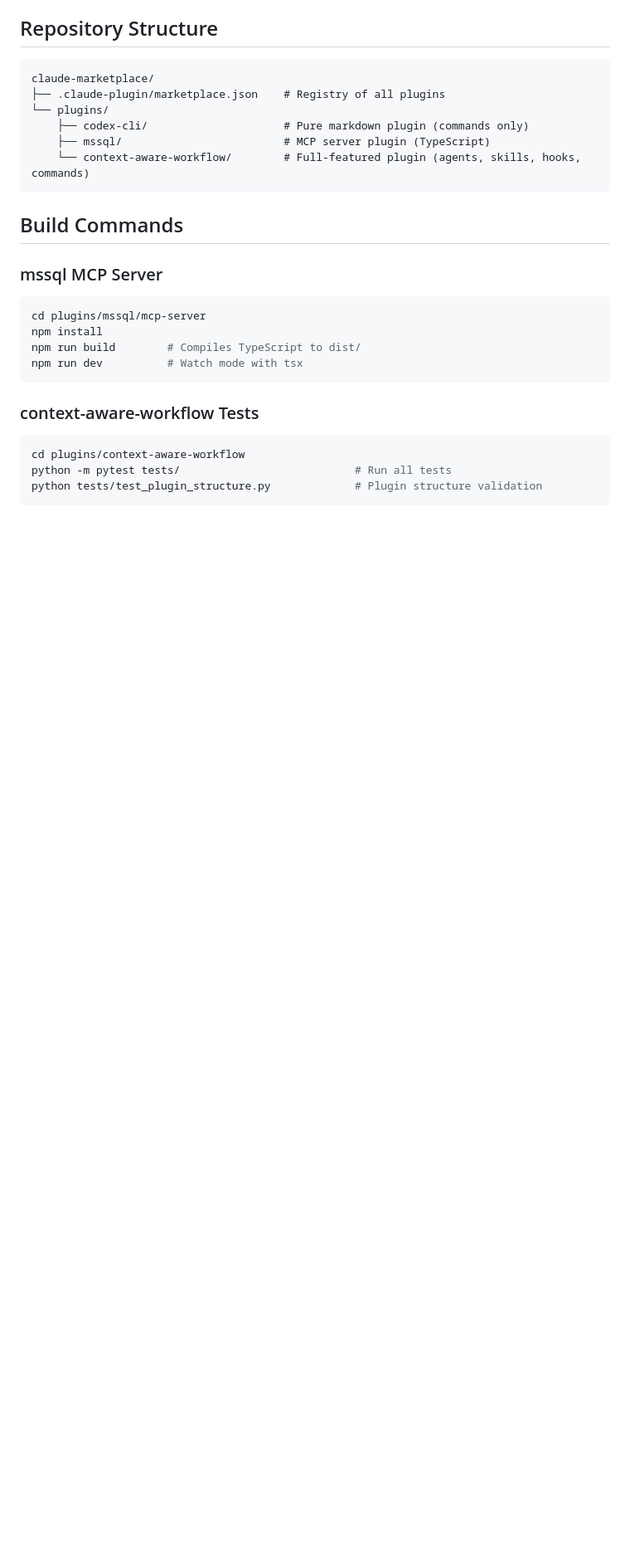
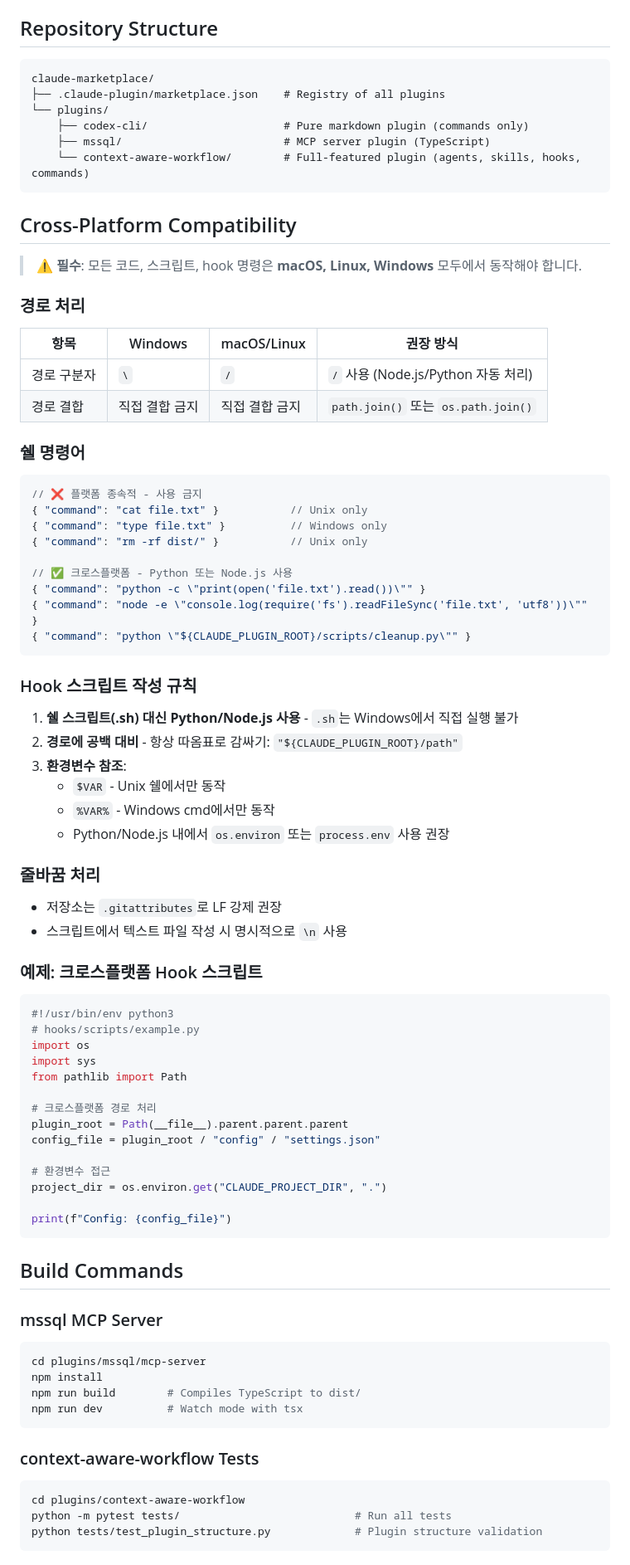
Before and after one commit to yang-jaeyoung/claude-marketplace, a Markdown page: CLAUDE.md, the part around the change. Shown at 83% size. Rendered like a GitHub page; blank space fills up the shorter version.

Commit message:
docs: 크로스플랫폼 호환성 가이드라인 추가
macOS, Linux, Windows 모두에서 동작하는 코드 작성을 위한 규칙 추가:
- 경로 처리 (path.join 사용)
- 쉘 명령어 (Python/Node.js 사용 권장)
- Hook 스크립트 작성 규칙
- 환경변수 참조 방식
- 줄바꿈 처리

Co-Authored-By: Claude Opus 4.5 <noreply@anthropic.com>

````diff
--- a/CLAUDE.md
+++ b/CLAUDE.md
@@ -15,6 +15,59 @@ claude-marketplace/
     ├── codex-cli/                     # Pure markdown plugin (commands only)
     ├── mssql/                         # MCP server plugin (TypeScript)
     └── context-aware-workflow/        # Full-featured plugin (agents, skills, hooks, commands)
+```
+
+## Cross-Platform Compatibility
+
+> ⚠️ **필수**: 모든 코드, 스크립트, hook 명령은 **macOS, Linux, Windows** 모두에서 동작해야 합니다.
+
+### 경로 처리
+| 항목 | Windows | macOS/Linux | 권장 방식 |
+|------|---------|-------------|-----------|
+| 경로 구분자 | `\` | `/` | `/` 사용 (Node.js/Python 자동 처리) |
+| 경로 결합 | 직접 결합 금지 | 직접 결합 금지 | `path.join()` 또는 `os.path.join()` |
+
+### 쉘 명령어
+```json
+// ❌ 플랫폼 종속적 - 사용 금지
+{ "command": "cat file.txt" }           // Unix only
+{ "command": "type file.txt" }          // Windows only
+{ "command": "rm -rf dist/" }           // Unix only
+
+// ✅ 크로스플랫폼 - Python 또는 Node.js 사용
+{ "command": "python -c \"print(open('file.txt').read())\"" }
+{ "command": "node -e \"console.log(require('fs').readFileSync('file.txt', 'utf8'))\"" }
+{ "command": "python \"${CLAUDE_PLUGIN_ROOT}/scripts/cleanup.py\"" }
+```
+
+### Hook 스크립트 작성 규칙
+1. **쉘 스크립트(.sh) 대신 Python/Node.js 사용** - `.sh`는 Windows에서 직접 실행 불가
+2. **경로에 공백 대비** - 항상 따옴표로 감싸기: `"${CLAUDE_PLUGIN_ROOT}/path"`
+3. **환경변수 참조**:
+   - `$VAR` - Unix 쉘에서만 동작
+   - `%VAR%` - Windows cmd에서만 동작
+   - Python/Node.js 내에서 `os.environ` 또는 `process.env` 사용 권장
+
+### 줄바꿈 처리
+- 저장소는 `.gitattributes`로 LF 강제 권장
+- 스크립트에서 텍스트 파일 작성 시 명시적으로 `\n` 사용
+
+### 예제: 크로스플랫폼 Hook 스크립트
+```python
+#!/usr/bin/env python3
+# hooks/scripts/example.py
+import os
+import sys
+from pathlib import Path
+
+# 크로스플랫폼 경로 처리
+plugin_root = Path(__file__).parent.parent.parent
+config_file = plugin_root / "config" / "settings.json"
+
+# 환경변수 접근
+project_dir = os.environ.get("CLAUDE_PROJECT_DIR", ".")
+
+print(f"Config: {config_file}")
 ```
 
 ## Build Commands
````
